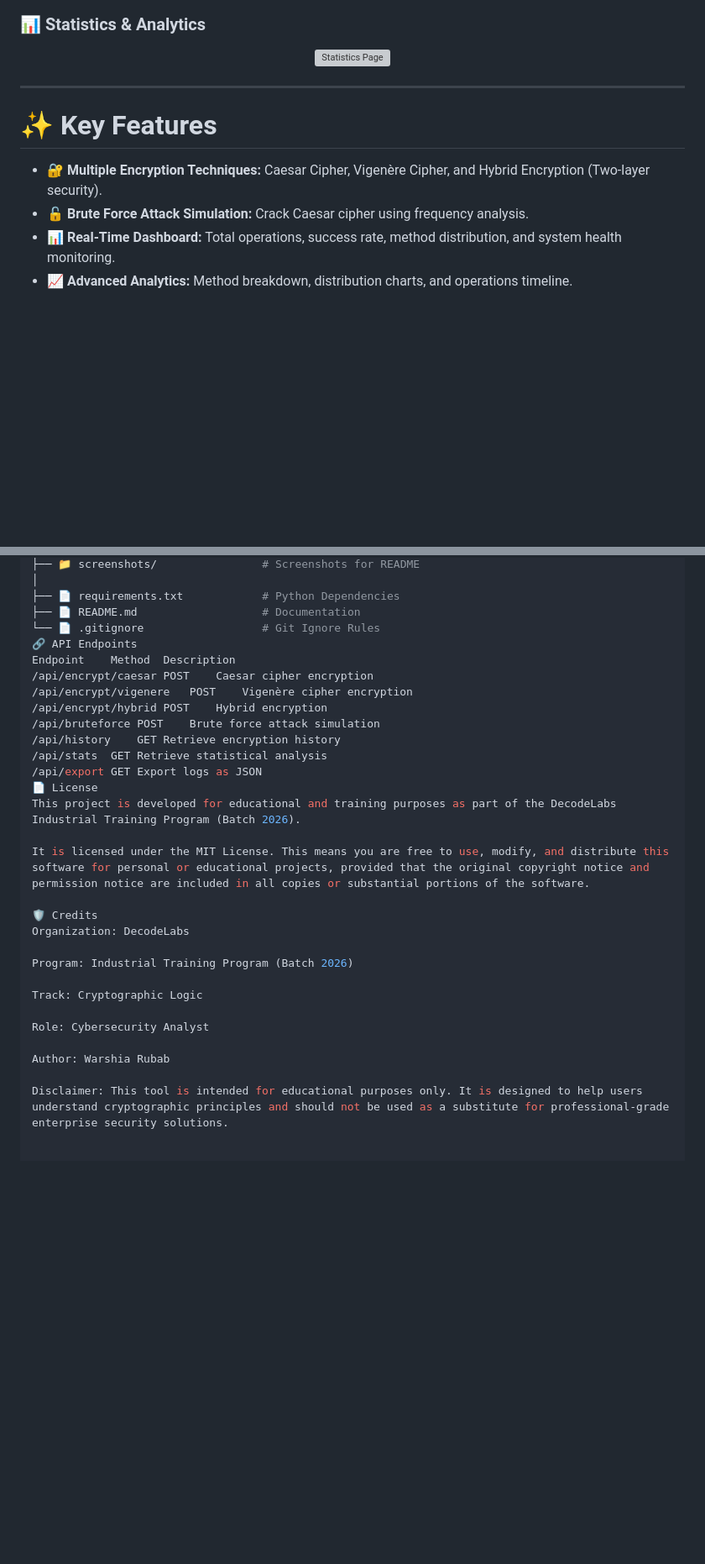
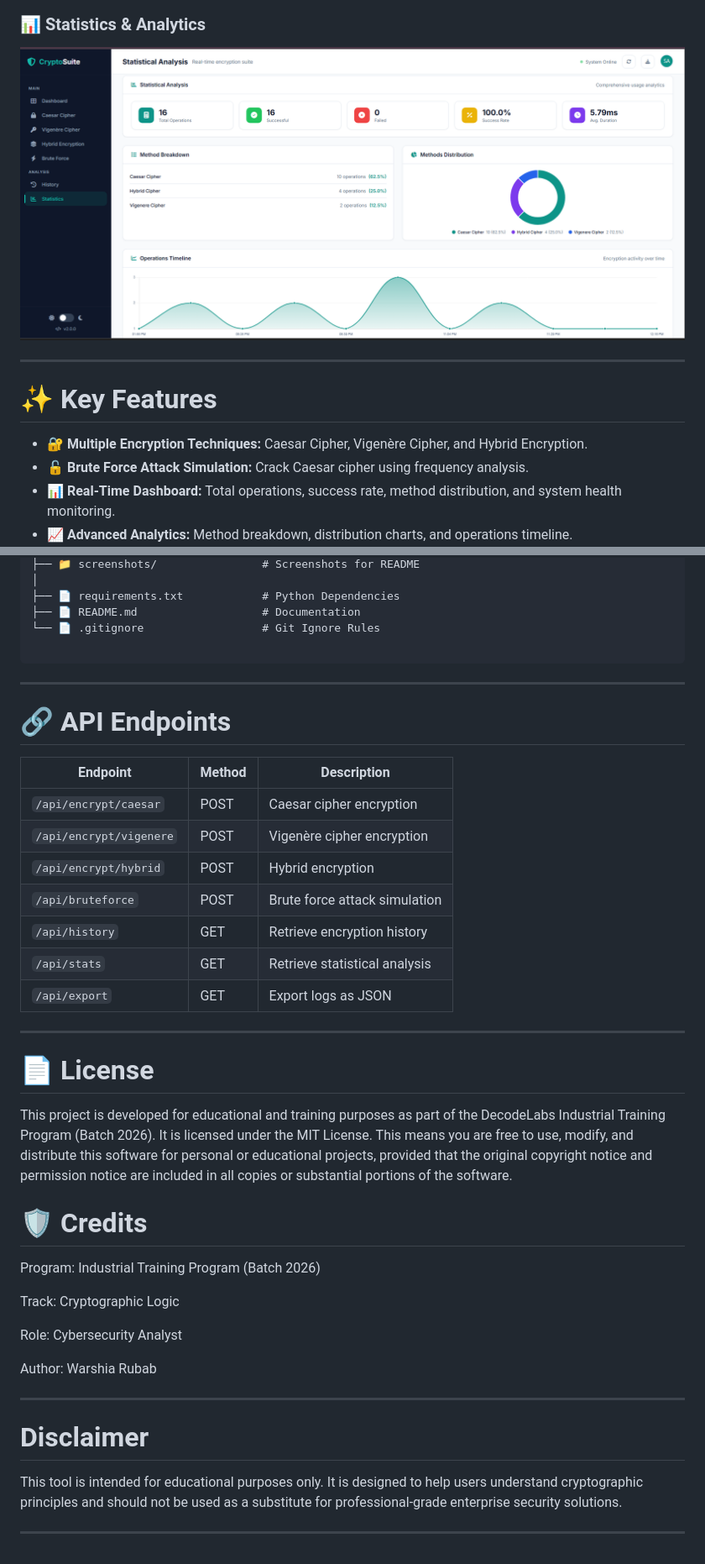
Before and after one commit to warshia-rubab/DecodeLabs-Internship, a Markdown page: CryptoSuite/README.md, 2 parts joined by grey strips. Shown at 84% size. Drawn GitHub-style; blank space fills up the shorter version; grey boxes are pictures that could not be loaded.

````diff
--- a/CryptoSuite/README.md
+++ b/CryptoSuite/README.md
@@ -50,14 +50,14 @@ The application features a **real-time dashboard**, **historical logging**, **da
 
 ### 📊 Statistics & Analytics
 <p align="center">
-  <img src="screenshots/statistics.png" alt="Statistics Page" width="800"/>
+  <img src="Statistics.png" alt="Statistics Page" width="800"/>
 </p>
 
 ---
 
 # ✨ Key Features
 
-- 🔐 **Multiple Encryption Techniques:** Caesar Cipher, Vigenère Cipher, and Hybrid Encryption (Two-layer security).
+- 🔐 **Multiple Encryption Techniques:** Caesar Cipher, Vigenère Cipher, and Hybrid Encryption.
 - 🔓 **Brute Force Attack Simulation:** Crack Caesar cipher using frequency analysis.
 - 📊 **Real-Time Dashboard:** Total operations, success rate, method distribution, and system health monitoring.
 - 📈 **Advanced Analytics:** Method breakdown, distribution charts, and operations timeline.
@@ -145,22 +156,28 @@ text
 ├── 📄 requirements.txt            # Python Dependencies
 ├── 📄 README.md                   # Documentation
 └── 📄 .gitignore                  # Git Ignore Rules
-🔗 API Endpoints
-Endpoint	Method	Description
-/api/encrypt/caesar	POST	Caesar cipher encryption
-/api/encrypt/vigenere	POST	Vigenère cipher encryption
-/api/encrypt/hybrid	POST	Hybrid encryption
-/api/bruteforce	POST	Brute force attack simulation
-/api/history	GET	Retrieve encryption history
-/api/stats	GET	Retrieve statistical analysis
-/api/export	GET	Export logs as JSON
-📄 License
-This project is developed for educational and training purposes as part of the DecodeLabs Industrial Training Program (Batch 2026).
 
-It is licensed under the MIT License. This means you are free to use, modify, and distribute this software for personal or educational projects, provided that the original copyright notice and permission notice are included in all copies or substantial portions of the software.
+```
+---
 
-🛡️ Credits
-Organization: DecodeLabs
+# 🔗 API Endpoints
+
+| Endpoint | Method | Description |
+|----------|--------|-------------|
+| `/api/encrypt/caesar` | POST | Caesar cipher encryption |
+| `/api/encrypt/vigenere` | POST | Vigenère cipher encryption |
+| `/api/encrypt/hybrid` | POST | Hybrid encryption |
+| `/api/bruteforce` | POST | Brute force attack simulation |
+| `/api/history` | GET | Retrieve encryption history |
+| `/api/stats` | GET | Retrieve statistical analysis |
+| `/api/export` | GET | Export logs as JSON |
+
+---
+
+# 📄 License
+This project is developed for educational and training purposes as part of the DecodeLabs Industrial Training Program (Batch 2026). It is licensed under the MIT License. This means you are free to use, modify, and distribute this software for personal or educational projects, provided that the original copyright notice and permission notice are included in all copies or substantial portions of the software.
+
+# 🛡️ Credits
 
 Program: Industrial Training Program (Batch 2026)
 
@@ -170,4 +187,9 @@ Role: Cybersecurity Analyst
 
 Author: Warshia Rubab
 
-Disclaimer: This tool is intended for educational purposes only. It is designed to help users understand cryptographic principles and should not be used as a substitute for professional-grade enterprise security solutions.
+---
+
+# Disclaimer
+This tool is intended for educational purposes only. It is designed to help users understand cryptographic principles and should not be used as a substitute for professional-grade enterprise security solutions.
+
+---
````
Also changed, not shown: other parts of CryptoSuite/README.md (+21 -10 lines).
